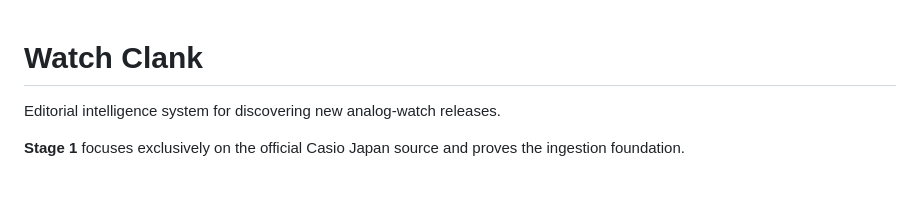
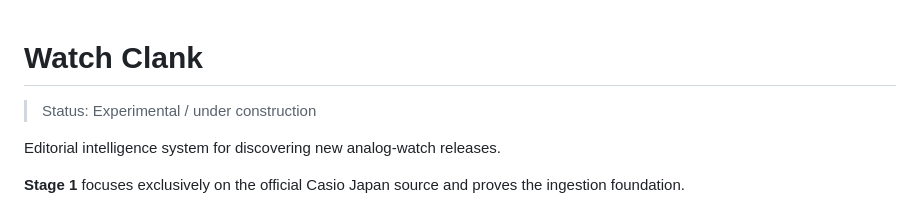
Before and after one commit to anil-ganti-nbc/watch-clank, a Markdown page: README.md, the part around the change. Drawn GitHub-style; blank space fills up the shorter version.

Commit message:
Add maturity status banner to README

```diff
--- a/README.md
+++ b/README.md
@@ -1,4 +1,6 @@
 # Watch Clank
+
+> Status: Experimental / under construction
 
 Editorial intelligence system for discovering new analog-watch releases.
 
```
